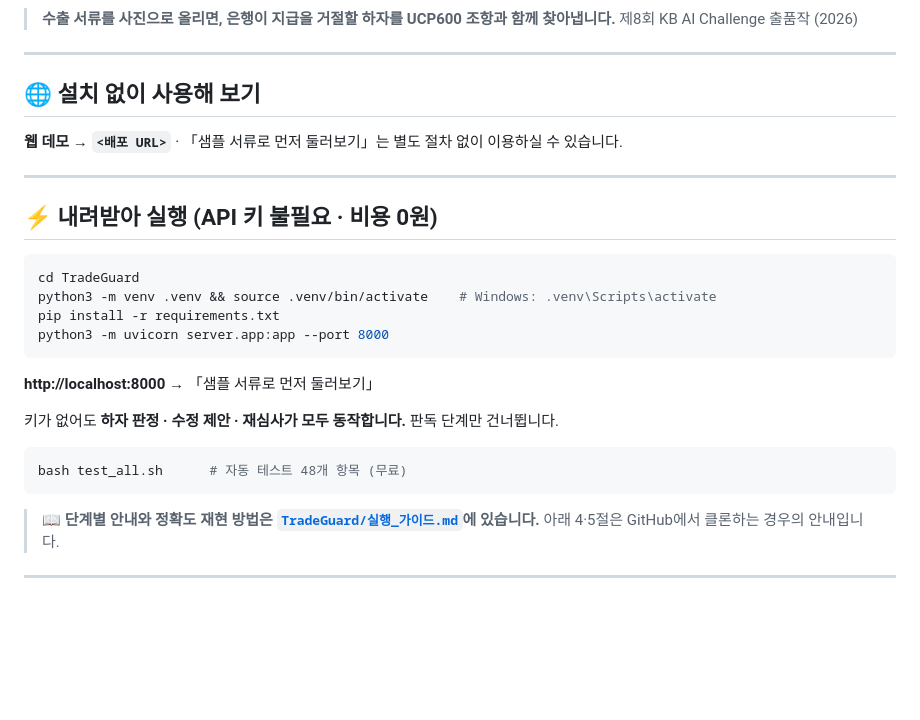
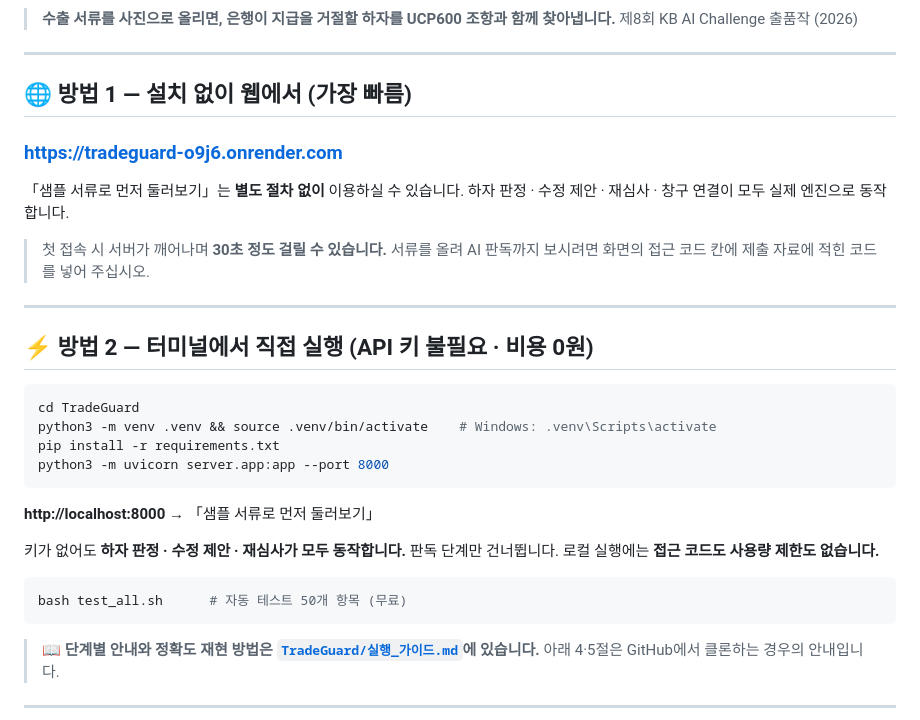
Before and after one commit to parkganghyun123-sketch/KB, a Markdown page: README.md, the part around the change. GitHub-like rendering; blank space fills up the shorter version.

````diff
--- a/README.md
+++ b/README.md
@@ -11,13 +11,19 @@
 
 ---
 
-## 🌐 설치 없이 사용해 보기
+## 🌐 방법 1 — 설치 없이 웹에서 (가장 빠름)
 
-**웹 데모 → `<배포 URL>`** · 「샘플 서류로 먼저 둘러보기」는 별도 절차 없이 이용하실 수 있습니다.
+### **https://tradeguard-o9j6.onrender.com**
+
+「샘플 서류로 먼저 둘러보기」는 **별도 절차 없이** 이용하실 수 있습니다.
+하자 판정 · 수정 제안 · 재심사 · 창구 연결이 모두 실제 엔진으로 동작합니다.
+
+> 첫 접속 시 서버가 깨어나며 **30초 정도 걸릴 수 있습니다.**
+> 서류를 올려 AI 판독까지 보시려면 화면의 접근 코드 칸에 제출 자료에 적힌 코드를 넣어 주십시오.
 
 ---
 
-## ⚡ 내려받아 실행 (API 키 불필요 · 비용 0원)
+## ⚡ 방법 2 — 터미널에서 직접 실행 (API 키 불필요 · 비용 0원)
 
 ```bash
 cd TradeGuard
@@ -29,9 +35,10 @@ python3 -m uvicorn server.app:app --port 8000
 **http://localhost:8000** → 「샘플 서류로 먼저 둘러보기」
 
 키가 없어도 **하자 판정 · 수정 제안 · 재심사가 모두 동작합니다.** 판독 단계만 건너뜁니다.
+로컬 실행에는 **접근 코드도 사용량 제한도 없습니다.**
 
 ```bash
-bash test_all.sh      # 자동 테스트 48개 항목 (무료)
+bash test_all.sh      # 자동 테스트 50개 항목 (무료)
 ```
 
 > 📖 **단계별 안내와 정확도 재현 방법은 [`TradeGuard/실행_가이드.md`](TradeGuard/실행_가이드.md)에 있습니다.**
````
Also changed, not shown: TradeGuard/실행_가이드.md (+16 -6 lines).
